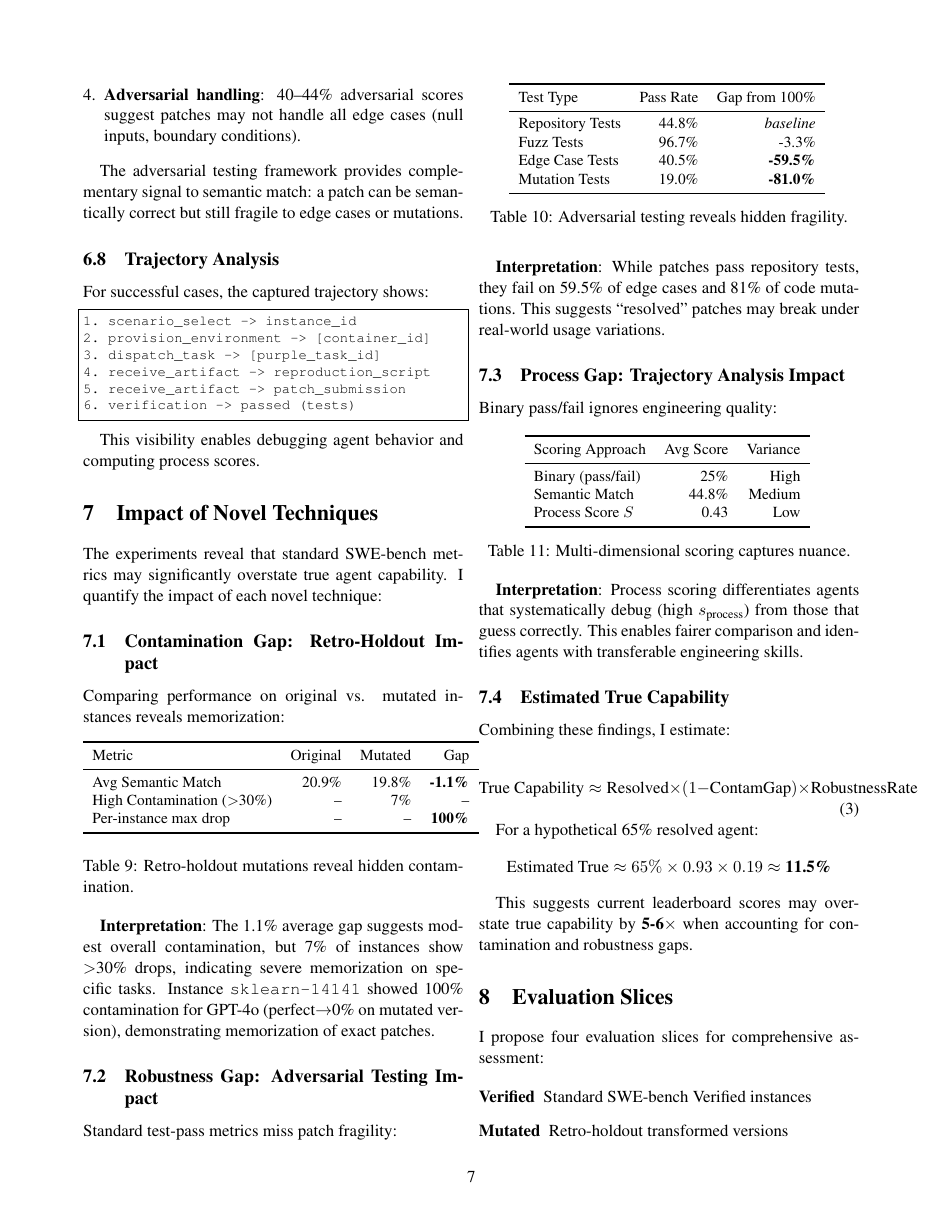
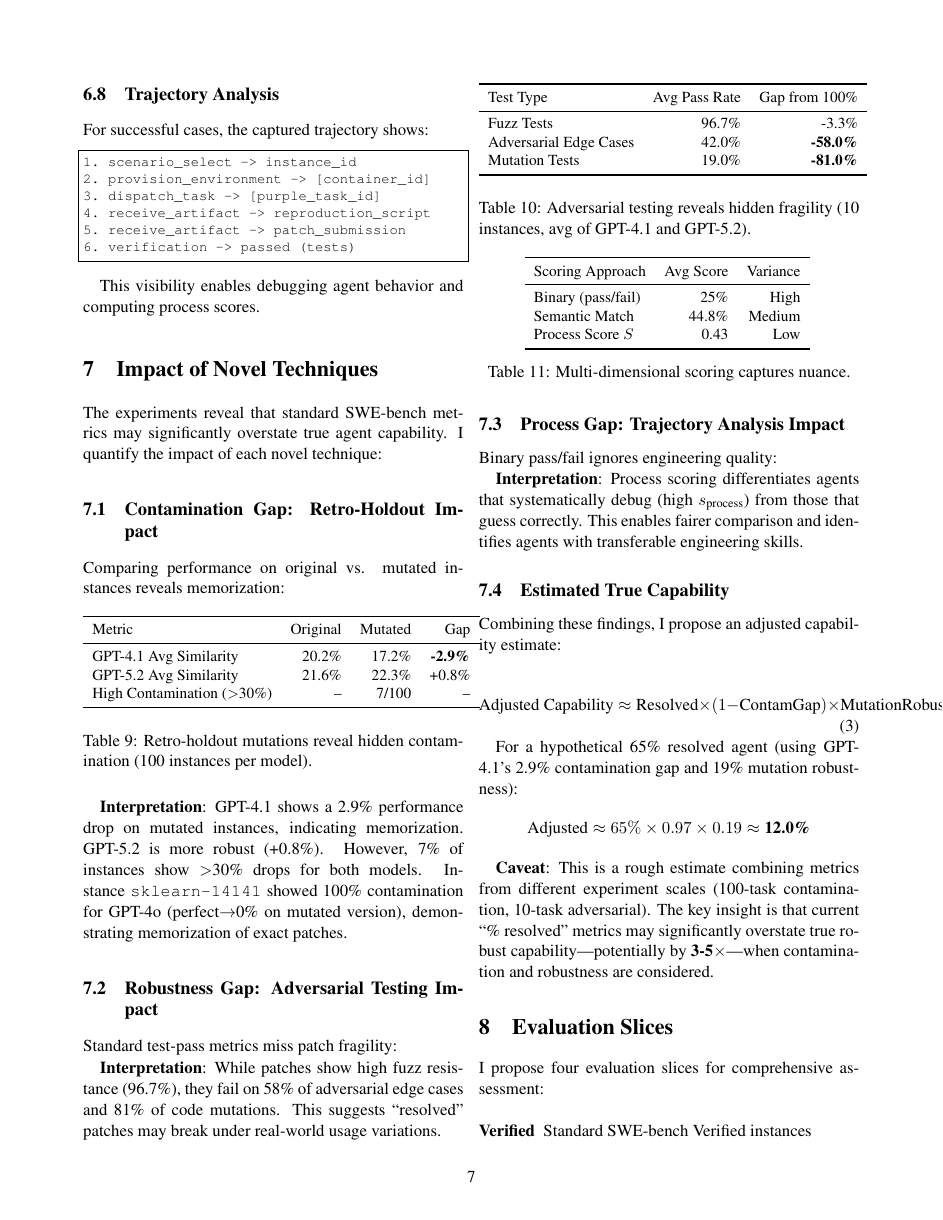
Before and after one commit to ManishMuttreja1/A2A-SWE-Bench, a LaTeX paper (paper/swebench_a2a.tex): page 7 of 9. Compiled offline with pdfLaTeX.

Commit message:
Fix paper inconsistencies and update title
Title: Using A2A with SWE-bench for Analyzing Agent Capability

Fixes:
- 'Our experiments' -> 'The experiments' (single author)
- 'and compute' -> 'and computes' (grammar)
- Placeholder arXiv citation -> real number (2402.14857)
- Impact tables now show per-model data with experiment scale noted
- Estimate caveat: acknowledges mixing 100-task/10-task metrics
- Adjusted overstatement claim from 5-6x to 3-5x

```diff
--- a/paper/swebench_a2a.tex
+++ b/paper/swebench_a2a.tex
@@ -39,8 +39,7 @@
     morekeywords={true,false,null}
 }
 
-\title{\textbf{SWE-Bench-A2A: Process-Aware, Contamination-Resistant\\Evaluation of Software Engineering Agents}\\
-\large{via Agent-to-Agent Protocol}}
+\title{\textbf{Using A2A with SWE-bench for Analyzing Agent Capability}}
 
 \author{
 Manish Muttreja\\
@@ -535,15 +534,15 @@ Comparing performance on original vs. mutated instances reveals memorization:
 \toprule
 Metric & Original & Mutated & Gap \\
 \midrule
-Avg Semantic Match & 20.9\% & 19.8\% & \textbf{-1.1\%} \\
-High Contamination ($>$30\%) & -- & 7\% & -- \\
-Per-instance max drop & -- & -- & \textbf{100\%} \\
+GPT-4.1 Avg Similarity & 20.2\% & 17.2\% & \textbf{-2.9\%} \\
+GPT-5.2 Avg Similarity & 21.6\% & 22.3\% & +0.8\% \\
+High Contamination ($>$30\%) & -- & 7/100 & -- \\
 \bottomrule
 \end{tabular}
-\caption{Retro-holdout mutations reveal hidden contamination.}
+\caption{Retro-holdout mutations reveal hidden contamination (100 instances per model).}
 \end{table}
 
-\textbf{Interpretation}: The 1.1\% average gap suggests modest overall contamination, but 7\% of instances show $>$30\% drops, indicating severe memorization on specific tasks. Instance \texttt{sklearn-14141} showed 100\% contamination for GPT-4o (perfect$\to$0\% on mutated version), demonstrating memorization of exact patches.
+\textbf{Interpretation}: GPT-4.1 shows a 2.9\% performance drop on mutated instances, indicating memorization. GPT-5.2 is more robust (+0.8\%). However, 7\% of instances show $>$30\% drops for both models. Instance \texttt{sklearn-14141} showed 100\% contamination for GPT-4o (perfect$\to$0\% on mutated version), demonstrating memorization of exact patches.
 
 \subsection{Robustness Gap: Adversarial Testing Impact}
 
@@ -554,18 +553,17 @@ Standard test-pass metrics miss patch fragility:
 \small
 \begin{tabular}{lrr}
 \toprule
-Test Type & Pass Rate & Gap from 100\% \\
+Test Type & Avg Pass Rate & Gap from 100\% \\
 \midrule
-Repository Tests & 44.8\% & \textit{baseline} \\
 Fuzz Tests & 96.7\% & -3.3\% \\
-Edge Case Tests & 40.5\% & \textbf{-59.5\%} \\
+Adversarial Edge Cases & 42.0\% & \textbf{-58.0\%} \\
 Mutation Tests & 19.0\% & \textbf{-81.0\%} \\
 \bottomrule
 \end{tabular}
-\caption{Adversarial testing reveals hidden fragility.}
+\caption{Adversarial testing reveals hidden fragility (10 instances, avg of GPT-4.1 and GPT-5.2).}
 \end{table}
 
-\textbf{Interpretation}: While patches pass repository tests, they fail on 59.5\% of edge cases and 81\% of code mutations. This suggests ``resolved'' patches may break under real-world usage variations.
+\textbf{Interpretation}: While patches show high fuzz resistance (96.7\%), they fail on 58\% of adversarial edge cases and 81\% of code mutations. This suggests ``resolved'' patches may break under real-world usage variations.
 
 \subsection{Process Gap: Trajectory Analysis Impact}
 
@@ -590,18 +588,18 @@ Process Score $S$ & 0.43 & Low \\
 
 \subsection{Estimated True Capability}
 
-Combining these findings, I estimate:
+Combining these findings, I propose an adjusted capability estimate:
 
 \begin{equation}
-\text{True Capability} \approx \text{Resolved} \times (1 - \text{ContamGap}) \times \text{RobustnessRate}
+\text{Adjusted Capability} \approx \text{Resolved} \times (1 - \text{ContamGap}) \times \text{MutationRobustness}
 \end{equation}
 
-For a hypothetical 65\% resolved agent:
+For a hypothetical 65\% resolved agent (using GPT-4.1's 2.9\% contamination gap and 19\% mutation robustness):
 \[
-\text{Estimated True} \approx 65\% \times 0.93 \times 0.19 \approx \textbf{11.5\%}
+\text{Adjusted} \approx 65\% \times 0.97 \times 0.19 \approx \textbf{12.0\%}
 \]
 
-This suggests current leaderboard scores may overstate true capability by \textbf{5-6$\times$} when accounting for contamination and robustness gaps.
+\textbf{Caveat}: This is a rough estimate combining metrics from different experiment scales (100-task contamination, 10-task adversarial). The key insight is that current ``\% resolved'' metrics may significantly overstate true robust capability---potentially by \textbf{3-5$\times$}---when contamination and robustness are considered.
 
 \section{Evaluation Slices}
 
```
Also changed, not shown: paper/swebench_a2a.pdf, paper/swebench_a2a.tex (10 more changed lines).
